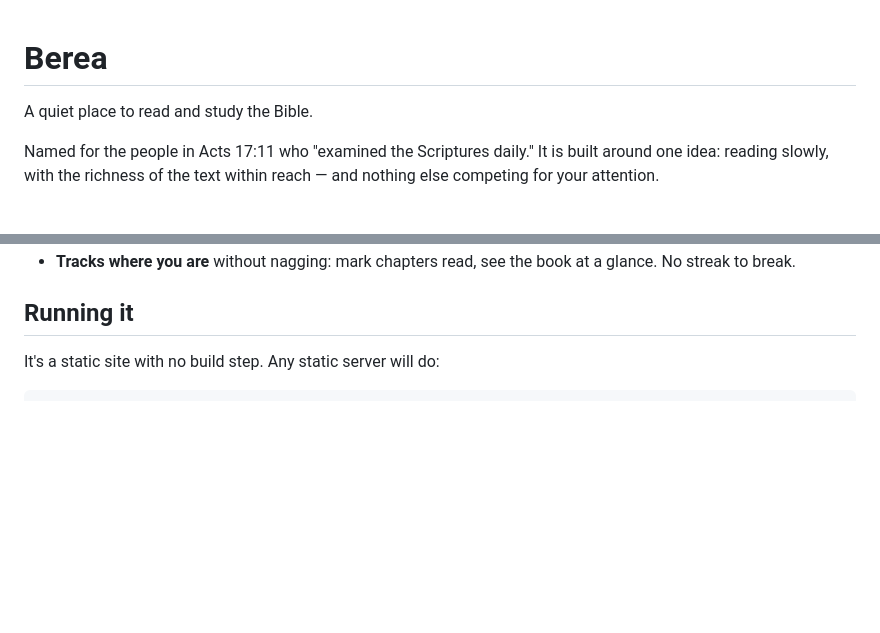
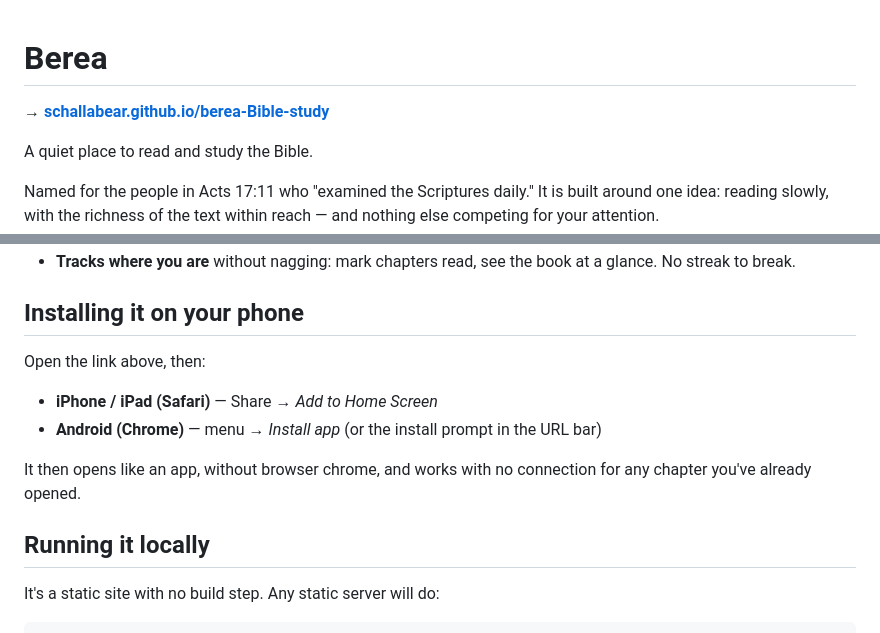
Before and after one commit to Schallabear/berea-Bible-study, a Markdown page: README.md, 2 parts joined by grey strips. GitHub-like rendering; blank space fills up the shorter version.

Commit message:
README: add the live URL and home-screen install steps
Co-Authored-By: Claude Opus 5 <noreply@anthropic.com>
Claude-Session: https://claude.ai/code/session_01NUUaW371MN9L9whJ8x7vS2

```diff
--- a/README.md
+++ b/README.md
@@ -1,4 +1,6 @@
 # Berea
+
+**→ [schallabear.github.io/berea-Bible-study](https://schallabear.github.io/berea-Bible-study/)**
 
 A quiet place to read and study the Bible.
 
@@ -28,7 +30,17 @@ missing features; they're the point.
 - **Tracks where you are** without nagging: mark chapters read, see the book at
   a glance. No streak to break.
 
-## Running it
+## Installing it on your phone
+
+Open the link above, then:
+
+- **iPhone / iPad (Safari)** — Share → *Add to Home Screen*
+- **Android (Chrome)** — menu → *Install app* (or the install prompt in the URL bar)
+
+It then opens like an app, without browser chrome, and works with no
+connection for any chapter you've already opened.
+
+## Running it locally
 
 It's a static site with no build step. Any static server will do:
 
```
